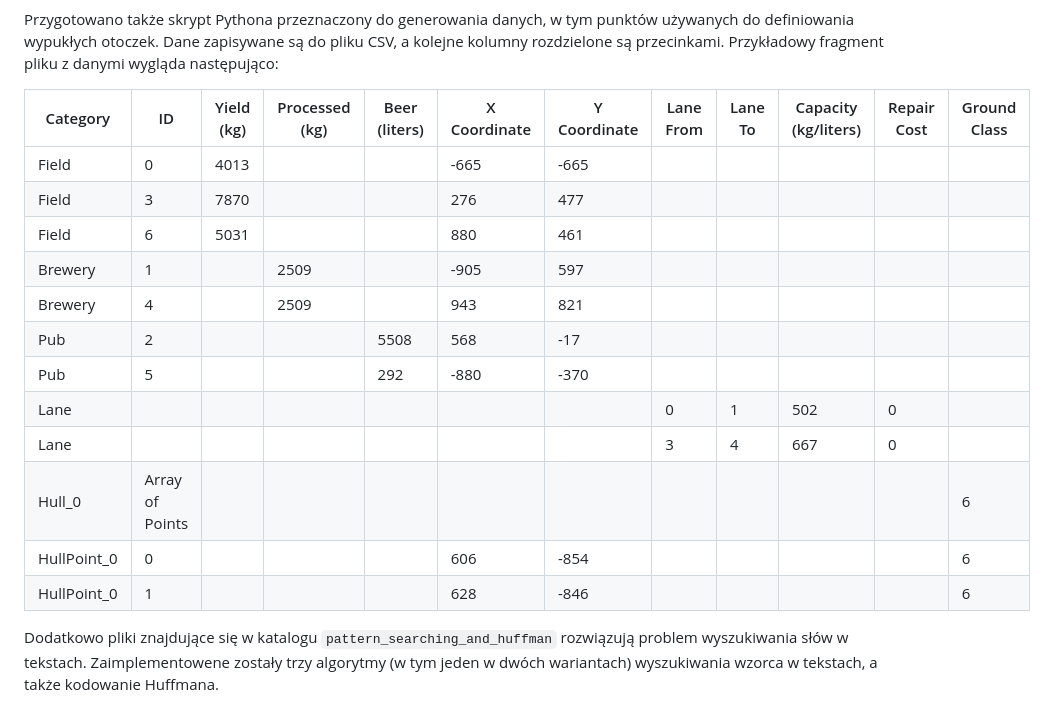
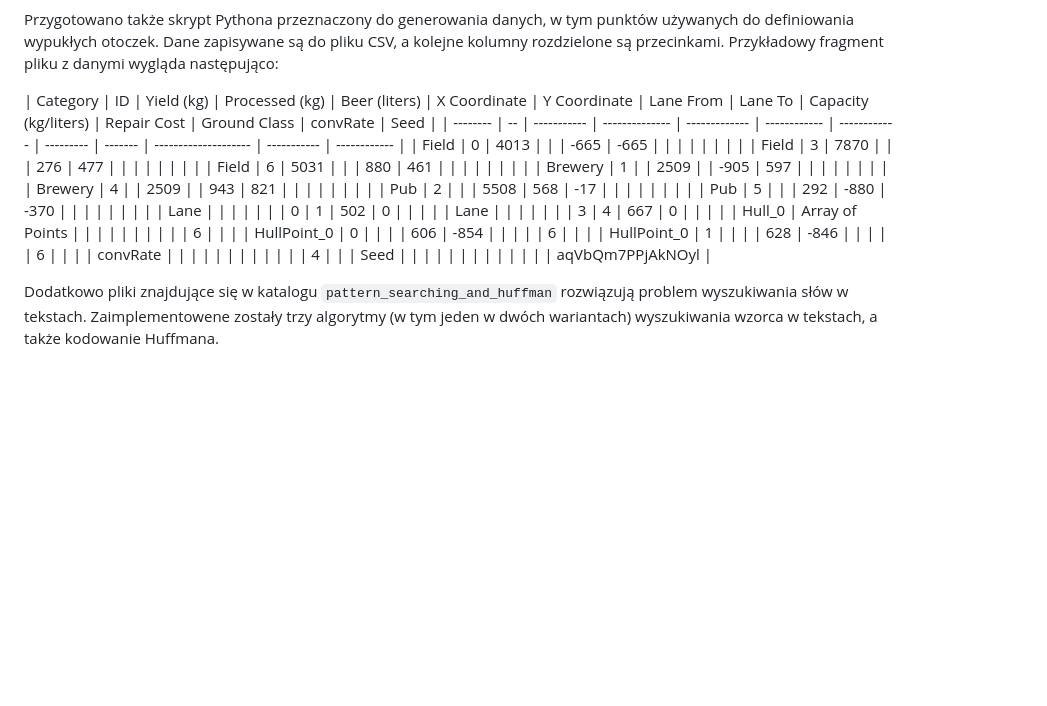
Before and after one commit to jmaslowskiUMK/ProjektAlgII, a Markdown page: project_documentation_pl.md, the part around the change. GitHub-like rendering; blank space fills up the shorter version.

```diff
--- a/project_documentation_pl.md
+++ b/project_documentation_pl.md
@@ -115,20 +115,22 @@ Ponadto, w pliku `Country.cpp` zaimplemetowano wcześniej wspomniane algorytmy,
 
 Przygotowano także skrypt Pythona przeznaczony do generowania danych, w tym punktów używanych do definiowania wypukłych otoczek. Dane zapisywane są do pliku CSV, a kolejne kolumny rozdzielone są przecinkami. Przykładowy fragment pliku z danymi wygląda następująco:
 
-| Category | ID | Yield (kg) | Processed (kg) | Beer (liters) | X Coordinate | Y Coordinate | Lane From | Lane To | Capacity (kg/liters) | Repair Cost | Ground Class |
+| Category | ID | Yield (kg) | Processed (kg) | Beer (liters) | X Coordinate | Y Coordinate | Lane From | Lane To | Capacity (kg/liters) | Repair Cost | Ground Class | convRate | Seed |
 | -------- | -- | ----------- | -------------- | ------------- | ------------ | ------------ | --------- | ------- | -------------------- | ----------- | ------------ |
-| Field | 0 | 4013 |  |  | -665 | -665 |  |  |  |  |  |
-| Field | 3 | 7870 |  |  | 276 | 477 |  |  |  |  |  |
-| Field | 6 | 5031 |  |  | 880 | 461 |  |  |  |  |  |
-| Brewery | 1 |  | 2509 |  | -905 | 597 |  |  |  |  |  |
-| Brewery | 4 |  | 2509 |  | 943 | 821 |  |  |  |  |  |
-| Pub | 2 |  |  | 5508 | 568 | -17 |  |  |  |  |  |
-| Pub | 5 |  |  | 292 | -880 | -370 |  |  |  |  |  |
-| Lane |  |  |  |  |  |  | 0 | 1 | 502 | 0 |  |
-| Lane |  |  |  |  |  |  | 3 | 4 | 667 | 0 |  |
-| Hull_0 | Array of Points |  |  |  |  |  |  |  |  |  | 6 |
-| HullPoint_0 | 0 |  |  |  | 606 | -854 |  |  |  |  | 6 |
-| HullPoint_0 | 1 |  |  |  | 628 | -846 |  |  |  |  | 6 |
+| Field | 0 | 4013 |  |  | -665 | -665 |  |  |  |  |  |  |  |
+| Field | 3 | 7870 |  |  | 276 | 477 |  |  |  |  |  |  |  |
+| Field | 6 | 5031 |  |  | 880 | 461 |  |  |  |  |  |  |  |
+| Brewery | 1 |  | 2509 |  | -905 | 597 |  |  |  |  |  |  |  |
+| Brewery | 4 |  | 2509 |  | 943 | 821 |  |  |  |  |  |  |  |
+| Pub | 2 |  |  | 5508 | 568 | -17 |  |  |  |  |  |  |  |
+| Pub | 5 |  |  | 292 | -880 | -370 |  |  |  |  |  |  |  |
+| Lane |  |  |  |  |  |  | 0 | 1 | 502 | 0 |  |  |  |
+| Lane |  |  |  |  |  |  | 3 | 4 | 667 | 0 |  |  |  |
+| Hull_0 | Array of Points |  |  |  |  |  |  |  |  |  | 6 |  |  |
+| HullPoint_0 | 0 |  |  |  | 606 | -854 |  |  |  |  | 6 |  |  |
+| HullPoint_0 | 1 |  |  |  | 628 | -846 |  |  |  |  | 6 |  |  |
+| convRate |  |  |  |  |  |  |  |  |  |  |  | 4 |  |
+| Seed |  |  |  |  |  |  |  |  |  |  |  |  | aqVbQm7PPjAkNOyl |
 
 
 Dodatkowo pliki znajdujące się w katalogu `pattern_searching_and_huffman` rozwiązują problem wyszukiwania słów w tekstach. Zaimplementowene zostały trzy algorytmy (w tym jeden w dwóch wariantach) wyszukiwania wzorca w tekstach, a także kodowanie Huffmana.
```
